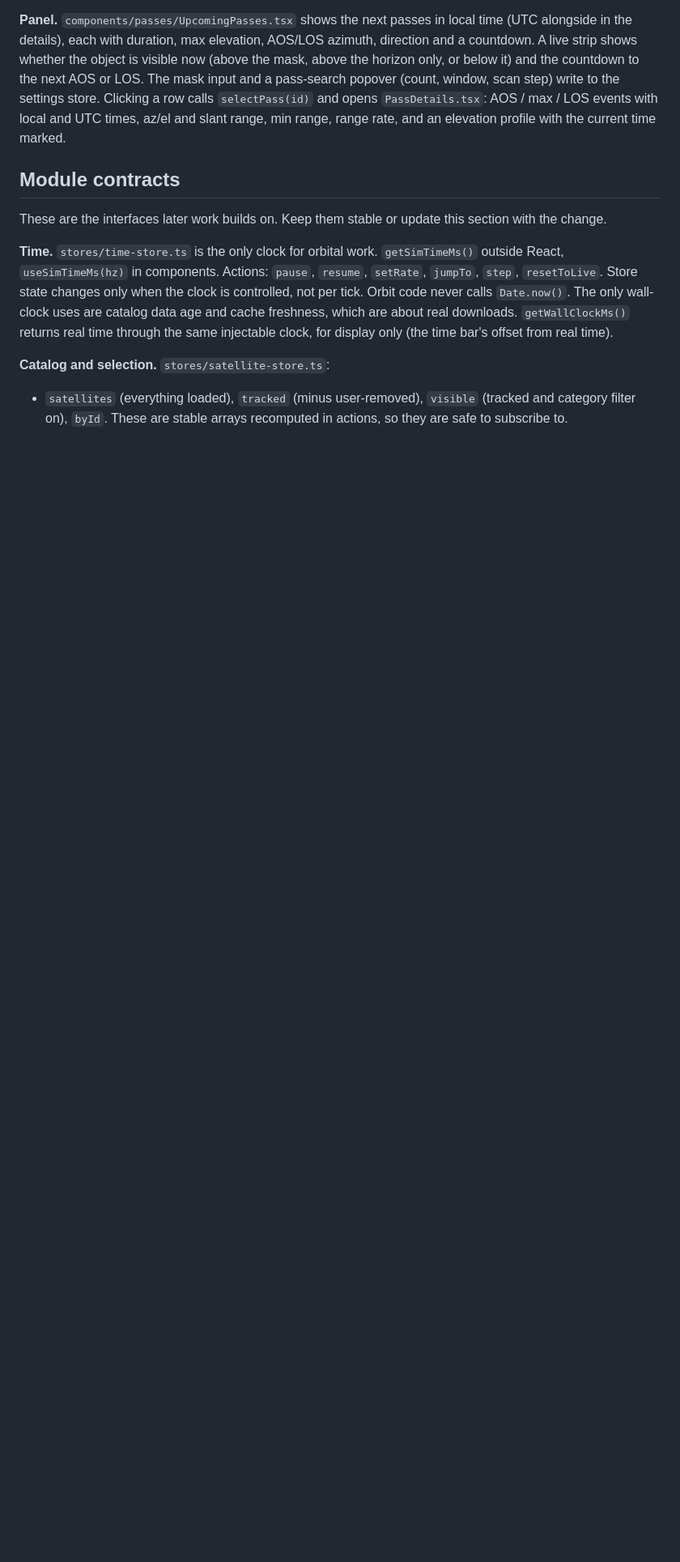
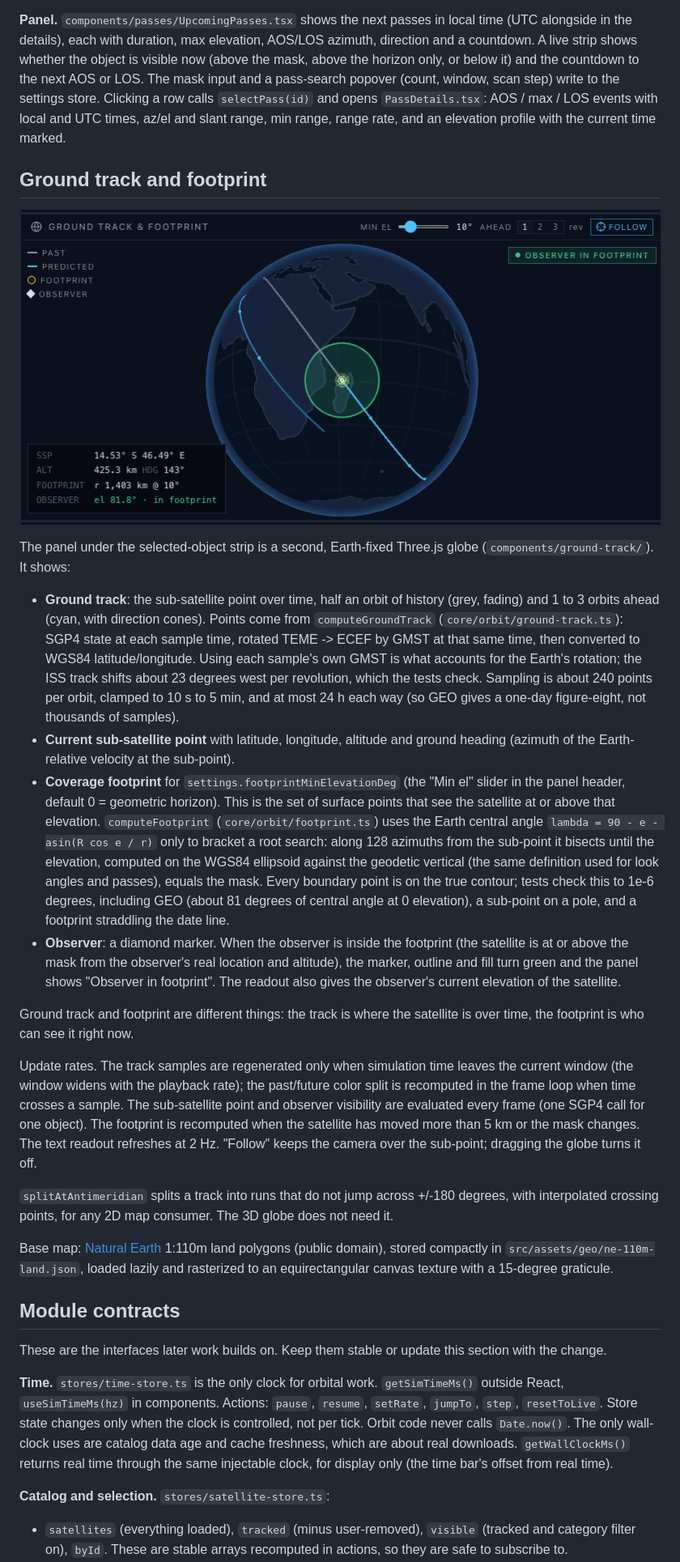
Before and after one commit to vcampos4545/sattrack, a Markdown page: README.md, the part around one of its changes. Shown at 81% size. Drawn GitHub-style; pictures changed too: docs/screenshots/ground-track.png (added); blank space fills up the shorter version.

```diff
--- a/README.md
+++ b/README.md
@@ -216,6 +218,62 @@ calls `selectPass(id)` and opens `PassDetails.tsx`: AOS / max / LOS events with
 local and UTC times, az/el and slant range, min range, range rate, and an
 elevation profile with the current time marked.
 
+## Ground track and footprint
+
+![Ground track and footprint panel: ISS track over the Indian Ocean, 10 degree footprint, observer inside it](docs/screenshots/ground-track.png)
+
+The panel under the selected-object strip is a second, Earth-fixed Three.js
+globe (`components/ground-track/`). It shows:
+
+- **Ground track**: the sub-satellite point over time, half an orbit of
+  history (grey, fading) and 1 to 3 orbits ahead (cyan, with direction
+  cones). Points come from `computeGroundTrack` (`core/orbit/ground-track.ts`):
+  SGP4 state at each sample time, rotated TEME -> ECEF by GMST at that same
+  time, then converted to WGS84 latitude/longitude. Using each sample's own
+  GMST is what accounts for the Earth's rotation; the ISS track shifts about
+  23 degrees west per revolution, which the tests check. Sampling is about
+  240 points per orbit, clamped to 10 s to 5 min, and at most 24 h each way
+  (so GEO gives a one-day figure-eight, not thousands of samples).
+- **Current sub-satellite point** with latitude, longitude, altitude and
+  ground heading (azimuth of the Earth-relative velocity at the sub-point).
+- **Coverage footprint** for `settings.footprintMinElevationDeg` (the "Min el"
+  slider in the panel header, default 0 = geometric horizon). This is the set
+  of surface points that see the satellite at or above that elevation.
+  `computeFootprint` (`core/orbit/footprint.ts`) uses the Earth central angle
+  `lambda = 90 - e - asin(R cos e / r)` only to bracket a root search: along
+  128 azimuths from the sub-point it bisects until the elevation, computed on
+  the WGS84 ellipsoid against the geodetic vertical (the same definition used
+  for look angles and passes), equals the mask. Every boundary point is on
+  the true contour; tests check this to 1e-6 degrees, including GEO (about 81
+  degrees of central angle at 0 elevation), a sub-point on a pole, and a
+  footprint straddling the date line.
+- **Observer**: a diamond marker. When the observer is inside the footprint
+  (the satellite is at or above the mask from the observer's real location
+  and altitude), the marker, outline and fill turn green and the panel shows
+  "Observer in footprint". The readout also gives the observer's current
+  elevation of the satellite.
+
+Ground track and footprint are different things: the track is where the
+satellite is over time, the footprint is who can see it right now.
+
+Update rates. The track samples are regenerated only when simulation time
+leaves the current window (the window widens with the playback rate); the
+past/future color split is recomputed in the frame loop when time crosses a
+sample. The sub-satellite point and observer visibility are evaluated every
+frame (one SGP4 call for one object). The footprint is recomputed when the
+satellite has moved more than 5 km or the mask changes. The text readout
+refreshes at 2 Hz. "Follow" keeps the camera over the sub-point; dragging the
+globe turns it off.
+
+`splitAtAntimeridian` splits a track into runs that do not jump across
++/-180 degrees, with interpolated crossing points, for any 2D map consumer.
+The 3D globe does not need it.
+
+Base map: [Natural Earth](https://www.naturalearthdata.com/) 1:110m land
+polygons (public domain), stored compactly in
+`src/assets/geo/ne-110m-land.json`, loaded lazily and rasterized to an
+equirectangular canvas texture with a 15-degree graticule.
+
 ## Module contracts
 
 These are the interfaces later work builds on. Keep them stable or update this
```
Also changed, not shown: other parts of README.md (+2 -0 lines), 12 other files.
